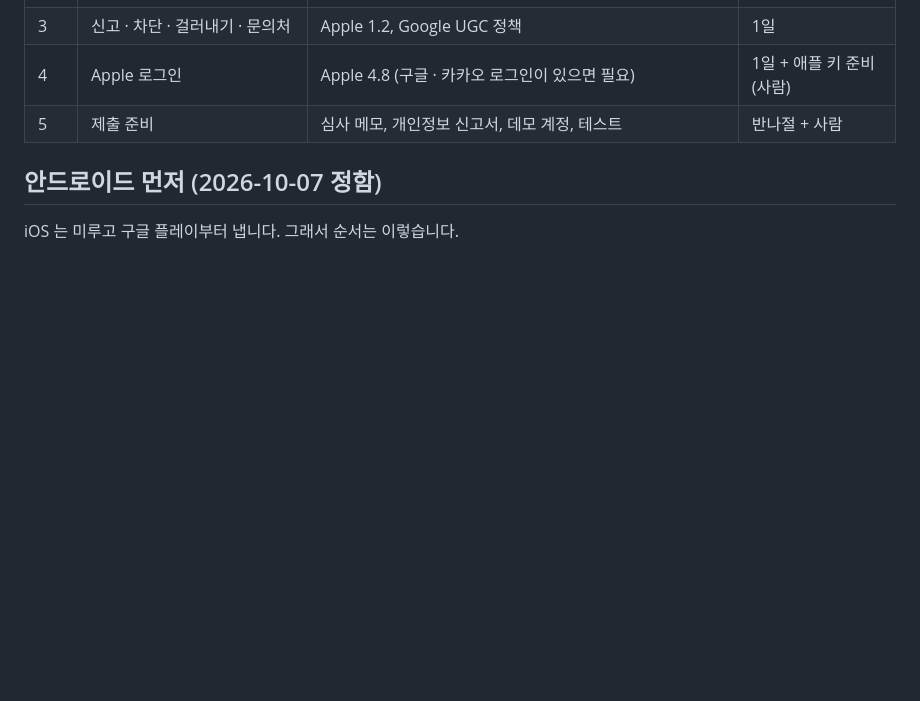
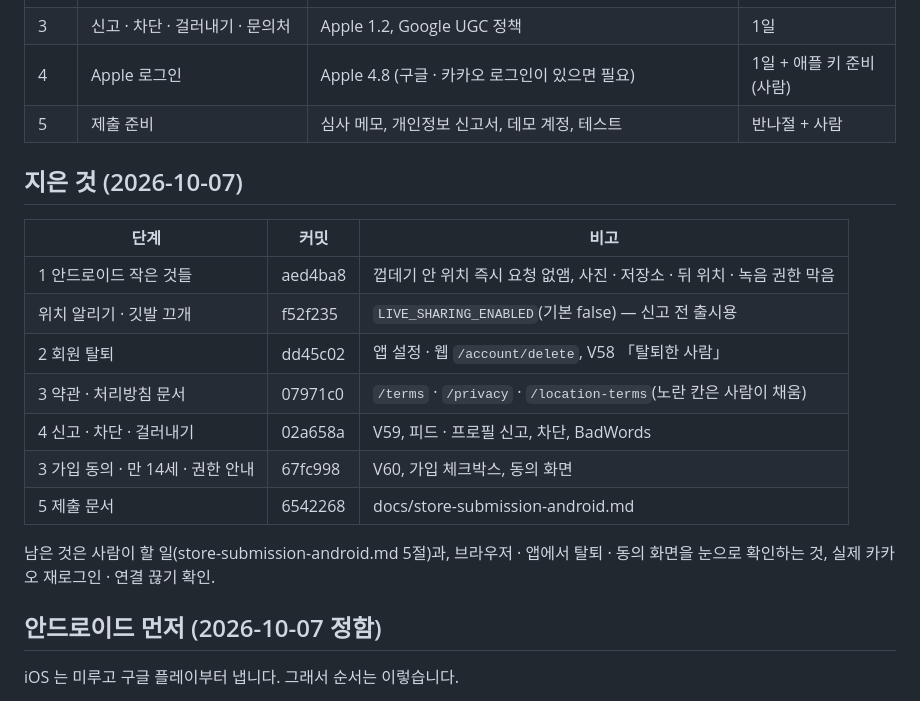
Before and after one commit to pyb8527/fall-into-trip, a Markdown page: docs/plan-store-readiness.md, the part around the change. Drawn GitHub-style; blank space fills up the shorter version.

Commit message:
스토어 준비 계획 — 1~5단계를 다 지었다
## 진행 상황
- [x] 1 · 2 · 3 · 4 · 5(문서) — 깨끗한 작업 트리에서 ./gradlew test · tsc 통과
- [ ] 사람이 할 일 · 화면 눈 확인 · 실제 카카오 연결 끊기 확인

Co-Authored-By: Claude Opus 5.5 <noreply@anthropic.com>

```diff
--- a/docs/plan-store-readiness.md
+++ b/docs/plan-store-readiness.md
@@ -14,6 +14,21 @@
 | 3 | 신고 · 차단 · 걸러내기 · 문의처 | Apple 1.2, Google UGC 정책 | 1일 |
 | 4 | Apple 로그인 | Apple 4.8 (구글 · 카카오 로그인이 있으면 필요) | 1일 + 애플 키 준비(사람) |
 | 5 | 제출 준비 | 심사 메모, 개인정보 신고서, 데모 계정, 테스트 | 반나절 + 사람 |
+
+## 지은 것 (2026-10-07)
+
+| 단계 | 커밋 | 비고 |
+|---|---|---|
+| 1 안드로이드 작은 것들 | aed4ba8 | 껍데기 안 위치 즉시 요청 없앰, 사진 · 저장소 · 뒤 위치 · 녹음 권한 막음 |
+| 위치 알리기 · 깃발 끄개 | f52f235 | `LIVE_SHARING_ENABLED`(기본 false) — 신고 전 출시용 |
+| 2 회원 탈퇴 | dd45c02 | 앱 설정 · 웹 `/account/delete`, V58 「탈퇴한 사람」 |
+| 3 약관 · 처리방침 문서 | 07971c0 | `/terms` · `/privacy` · `/location-terms`(노란 칸은 사람이 채움) |
+| 4 신고 · 차단 · 걸러내기 | 02a658a | V59, 피드 · 프로필 신고, 차단, BadWords |
+| 3 가입 동의 · 만 14세 · 권한 안내 | 67fc998 | V60, 가입 체크박스, 동의 화면 |
+| 5 제출 문서 | 6542268 | docs/store-submission-android.md |
+
+남은 것은 사람이 할 일(store-submission-android.md 5절)과, 브라우저 · 앱에서
+탈퇴 · 동의 화면을 눈으로 확인하는 것, 실제 카카오 재로그인 · 연결 끊기 확인.
 
 ## 안드로이드 먼저 (2026-10-07 정함)
 
```
